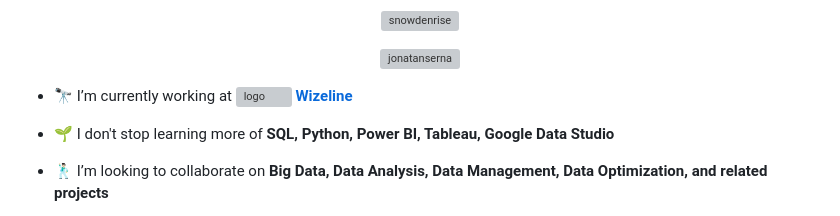
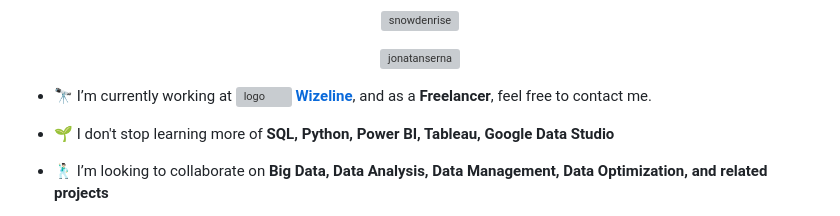
Before and after one commit to snowdenrise/snowdenrise.github.io, a Markdown page: README.md, the part around one of its changes. Rendered like a GitHub page; grey boxes are pictures that could not be loaded.

```diff
--- a/README.md
+++ b/README.md
@@ -16,7 +16,7 @@
   </a>
 </p>
 
-- 🔭 I’m currently working at <a href="https://www.wizeline.com/"> <img align="center" src="https://t2.gstatic.com/faviconV2?client=SOCIAL&type=FAVICON&fallback_opts=TYPE,SIZE,URL&url=http://www.wizeline.com&size=16" alt="logo" height="20" width="20" />  **Wizeline**</a>
+- 🔭 I’m currently working at <a href="https://www.wizeline.com/"> <img align="center" src="https://t2.gstatic.com/faviconV2?client=SOCIAL&type=FAVICON&fallback_opts=TYPE,SIZE,URL&url=http://www.wizeline.com&size=16" alt="logo" height="20" width="20" />  **Wizeline**</a>, and as a **Freelancer**, feel free to contact me.
 
 - 🌱 I don't stop learning more of **SQL, Python, Power BI, Tableau, Google Data Studio**
 
```
Also changed, not shown: other parts of README.md (+2 -0 lines).
